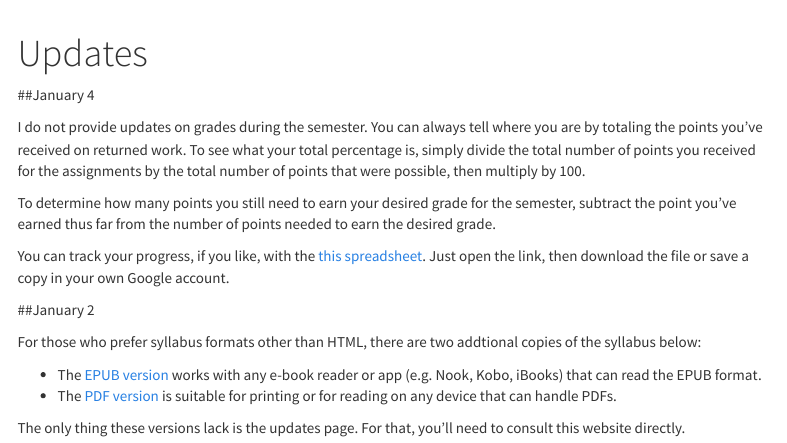
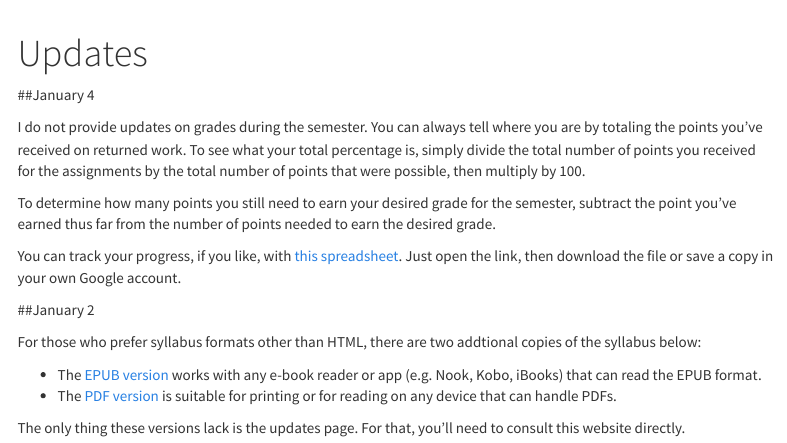
Before and after one commit to acavender/sp18posc204, an R Markdown document (Updates.Rmd): the page in a window 1100 px wide, from its top. Rendered offline with R 4.5, knitr and Pandoc, with nearby package versions; menus at the side of the page are left out.

Commit message:
Fixed a typo.

```diff
--- a/Updates.Rmd
+++ b/Updates.Rmd
@@ -14,7 +14,7 @@ I do not provide updates on grades during the semester. You can always tell wher
 
 To determine how many points you still need to earn your desired grade for the semester, subtract the point you've earned thus far from the number of points needed to earn the desired grade.
 
-You can track your progress, if you like, with the [this spreadsheet](https://docs.google.com/spreadsheets/d/1Fso19ijWY5Njd0YWRKl_ZZY0bp5AkHnWU8G0MKhJZ9Y/edit?usp=sharing). Just open the link, then download the file or save a copy in your own Google account.
+You can track your progress, if you like, with [this spreadsheet](https://docs.google.com/spreadsheets/d/1Fso19ijWY5Njd0YWRKl_ZZY0bp5AkHnWU8G0MKhJZ9Y/edit?usp=sharing). Just open the link, then download the file or save a copy in your own Google account.
 
 ##January 2
 
```
